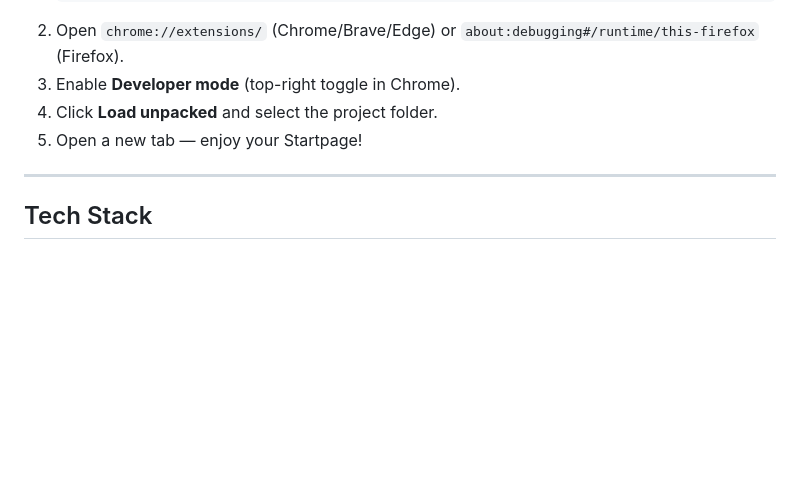
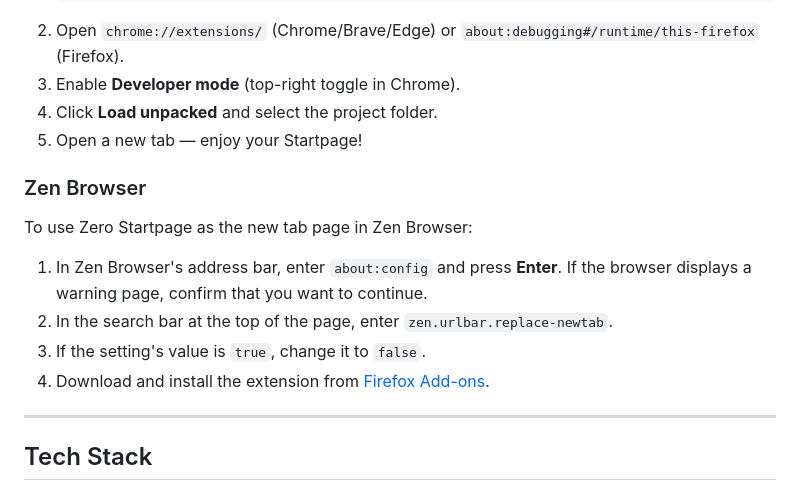
Before and after one commit to ChickenSoup269/Zero-Start-Page, a Markdown page: README.md, the part around the change. Rendered like a GitHub page; blank space fills up the shorter version.

```diff
--- a/README.md
+++ b/README.md
@@ -356,6 +356,15 @@ Your privacy and security are our highest priorities:
 4. Click **Load unpacked** and select the project folder.
 5. Open a new tab — enjoy your Startpage!
 
+### Zen Browser
+
+To use Zero Startpage as the new tab page in Zen Browser:
+
+1. In Zen Browser's address bar, enter `about:config` and press **Enter**. If the browser displays a warning page, confirm that you want to continue.
+2. In the search bar at the top of the page, enter `zen.urlbar.replace-newtab`.
+3. If the setting's value is `true`, change it to `false`.
+4. Download and install the extension from [Firefox Add-ons](https://addons.mozilla.org/en-US/firefox/addon/zero-startpage-newtab/).
+
 ---
 
 ## Tech Stack
```
Also changed, not shown: README_VN.MD (+9 -0 lines).
